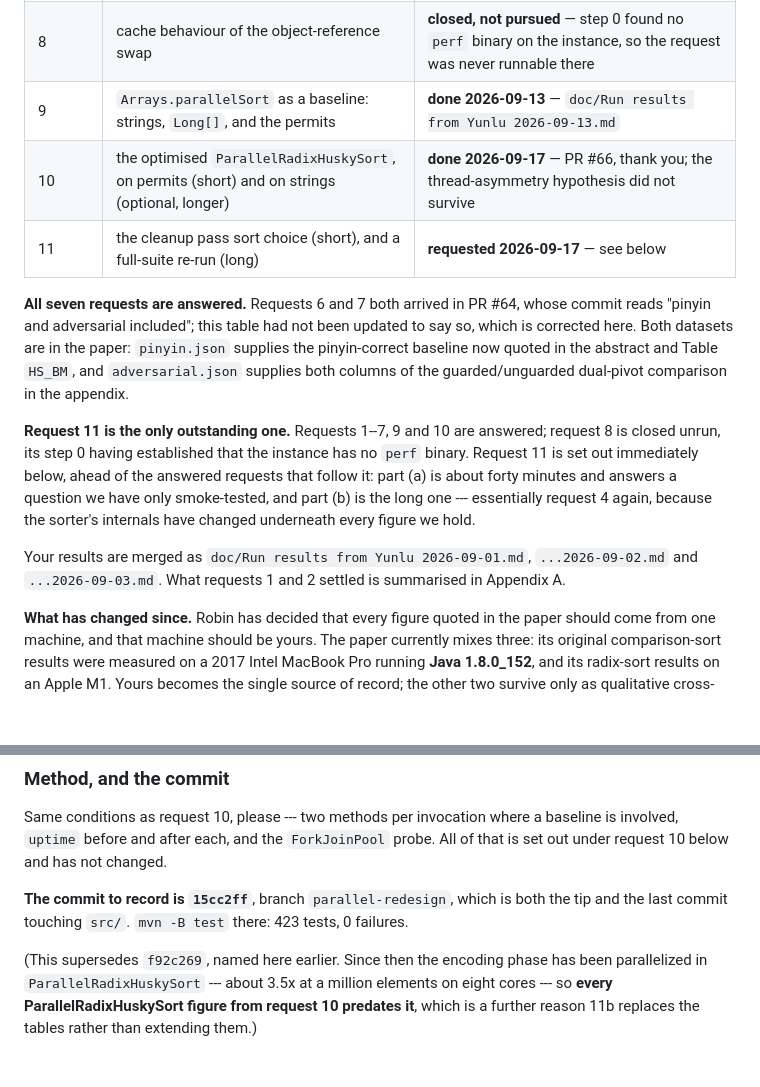
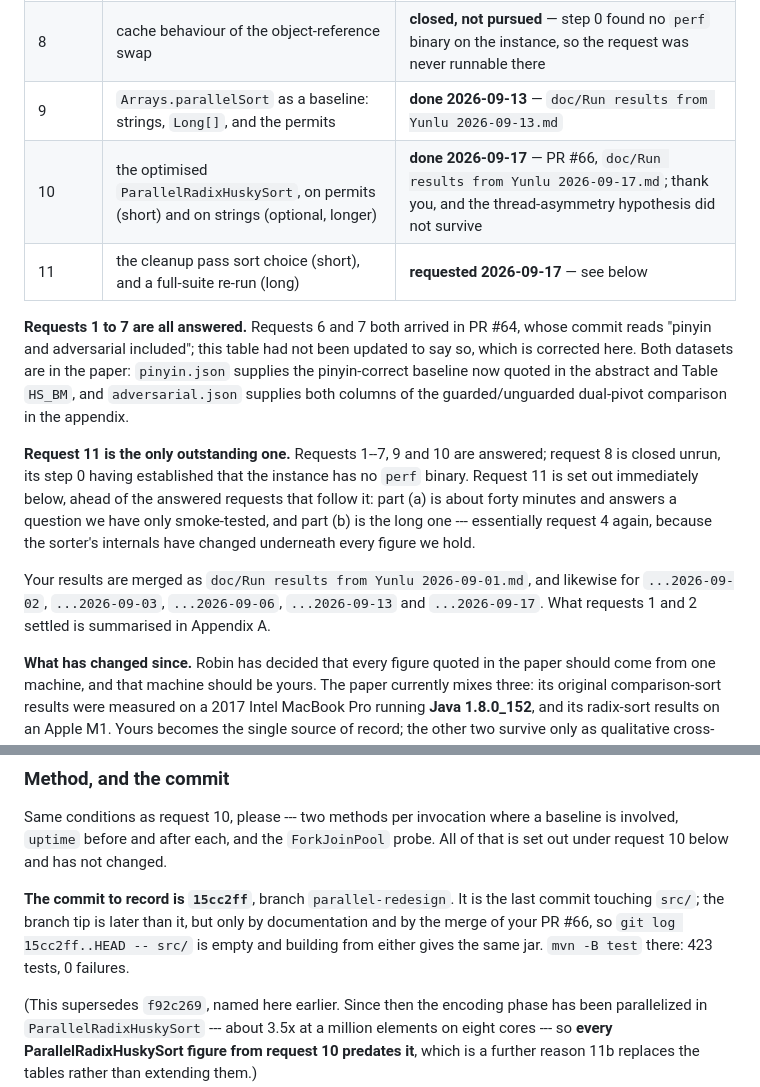
Before and after one commit to rchillyard/The-repository-formerly-known-as, a Markdown page: doc/Run request for Yunlu.md, 2 parts joined by grey strips. GitHub-like rendering; blank space fills up the shorter version.

Commit message:
Repair what the PR #66 merge cost the request document
Checked after the merge conflict. The table and the request 11 section came
through intact -- eleven rows, no duplication, no conflict markers, the sections
still in the intended order with 11 ahead of the answered ones. The conflict
resolved in favour of the local version throughout, which was right: Yunlu's copy
predates request 11 and says nothing is outstanding.

But it cost one useful thing. His row 10 pointed at
`doc/Run results from Yunlu 2026-09-17.md`, and ours did not; row 9 points at its
results file, so row 10 now does too. That was the only content of his that did not
survive.

Three other things the check turned up, two of them predating the merge:

The freeze commit paragraph claimed 15cc2ff was "both the tip and the last commit
touching src/". It is still the last commit touching src/ -- verified, and Yunlu's
PR was doc-only -- but the tip is now the merge commit, so the sentence says
instead that the tip is later by documentation and by the merge alone, and that
building from either gives the same jar.

"All seven requests are answered" read as a global claim and contradicted the very
next paragraph, which says request 11 is the only outstanding one. It now says
requests 1 to 7.

The list of merged results files stopped at 2026-09-03; it now runs to 09-17.

Also verified: every doc/ file the document references exists.

Co-Authored-By: Claude Opus 5 <noreply@anthropic.com>

```diff
--- a/doc/Run request for Yunlu.md
+++ b/doc/Run request for Yunlu.md
@@ -11,10 +11,10 @@
 | 7 | the adversarial sweep, with the dual-pivot baseline no longer crashing | **done** — PR #64, `doc/adversarial.json` |
 | 8 | cache behaviour of the object-reference swap | **closed, not pursued** — step 0 found no `perf` binary on the instance, so the request was never runnable there |
 | 9 | `Arrays.parallelSort` as a baseline: strings, `Long[]`, and the permits | **done 2026-09-13** — `doc/Run results from Yunlu 2026-09-13.md` |
-| 10 | the optimised `ParallelRadixHuskySort`, on permits (short) and on strings (optional, longer) | **done 2026-09-17** — PR #66, thank you; the thread-asymmetry hypothesis did not survive |
+| 10 | the optimised `ParallelRadixHuskySort`, on permits (short) and on strings (optional, longer) | **done 2026-09-17** — PR #66, `doc/Run results from Yunlu 2026-09-17.md`; thank you, and the thread-asymmetry hypothesis did not survive |
 | 11 | the cleanup pass sort choice (short), and a full-suite re-run (long) | **requested 2026-09-17** — see below |
 
-**All seven requests are answered.** Requests 6 and 7 both arrived in PR #64, whose commit reads
+**Requests 1 to 7 are all answered.** Requests 6 and 7 both arrived in PR #64, whose commit reads
 "pinyin and adversarial included"; this table had not been updated to say so, which is corrected here.
 Both datasets are in the paper: `pinyin.json` supplies the pinyin-correct baseline now quoted in the
 abstract and Table `HS_BM`, and `adversarial.json` supplies both columns of the guarded/unguarded
@@ -26,8 +26,9 @@ out immediately below, ahead of the answered requests that follow it: part (a) i
 and answers a question we have only smoke-tested, and part (b) is the long one --- essentially
 request 4 again, because the sorter's internals have changed underneath every figure we hold.
 
-Your results are merged as `doc/Run results from Yunlu 2026-09-01.md`, `...2026-09-02.md` and
-`...2026-09-03.md`. What requests 1 and 2 settled is summarised in Appendix A.
+Your results are merged as `doc/Run results from Yunlu 2026-09-01.md`, and likewise for
+`...2026-09-02`, `...2026-09-03`, `...2026-09-06`, `...2026-09-13` and `...2026-09-17`. What
+requests 1 and 2 settled is summarised in Appendix A.
 
 **What has changed since.** Robin has decided that every figure quoted in the paper should come from
 one machine, and that machine should be yours. The paper currently mixes three: its original
@@ -128,8 +129,10 @@ Same conditions as request 10, please --- two methods per invocation where a bas
 `uptime` before and after each, and the `ForkJoinPool` probe. All of that is set out under request 10
 below and has not changed.
 
-**The commit to record is `15cc2ff`**, branch `parallel-redesign`, which is both the tip and the last
-commit touching `src/`. `mvn -B test` there: 423 tests, 0 failures.
+**The commit to record is `15cc2ff`**, branch `parallel-redesign`. It is the last commit touching
+`src/`; the branch tip is later than it, but only by documentation and by the merge of your PR #66,
+so `git log 15cc2ff..HEAD -- src/` is empty and building from either gives the same jar.
+`mvn -B test` there: 423 tests, 0 failures.
 
 (This supersedes `f92c269`, named here earlier. Since then the encoding phase has been
 parallelized in `ParallelRadixHuskySort` --- about 3.5x at a million elements on eight cores --- so
```
